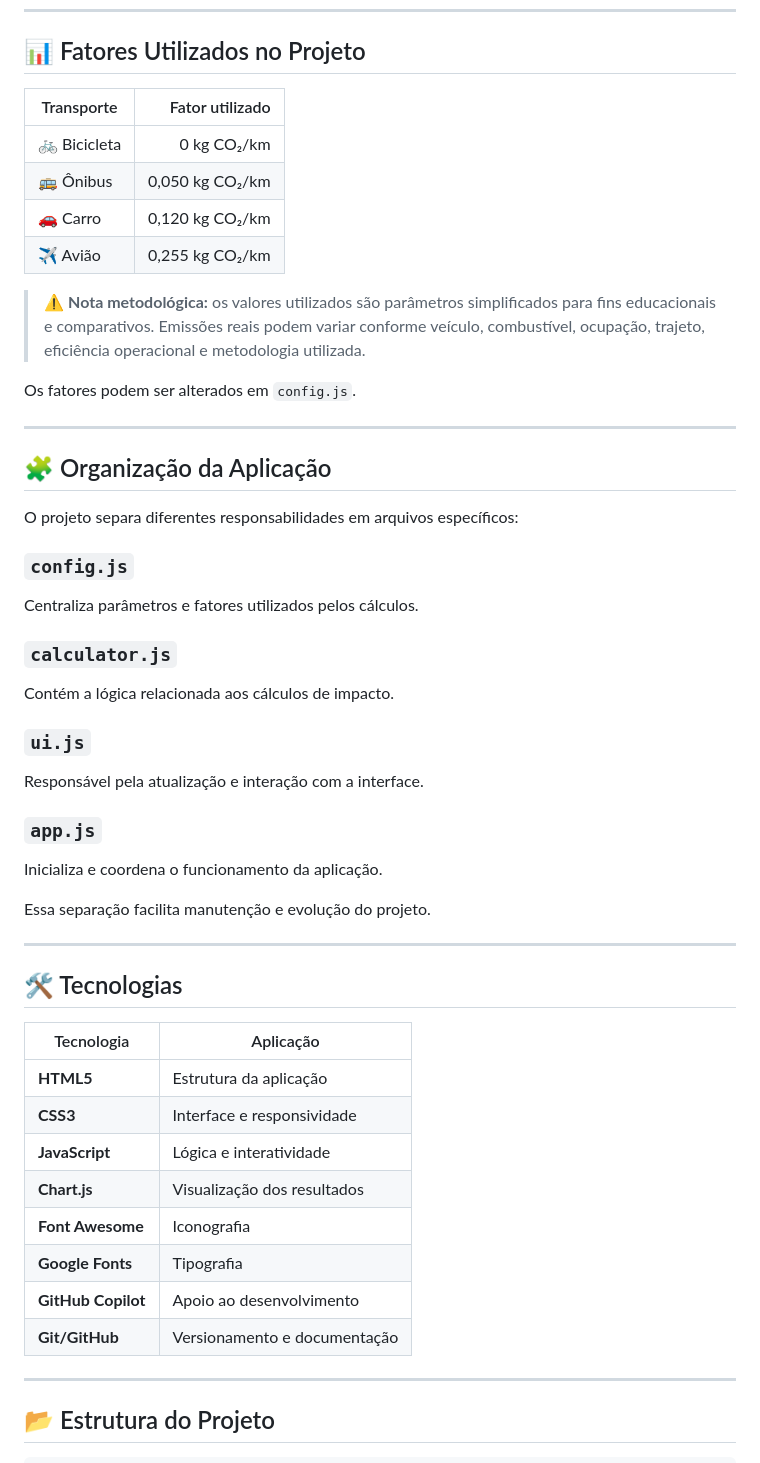
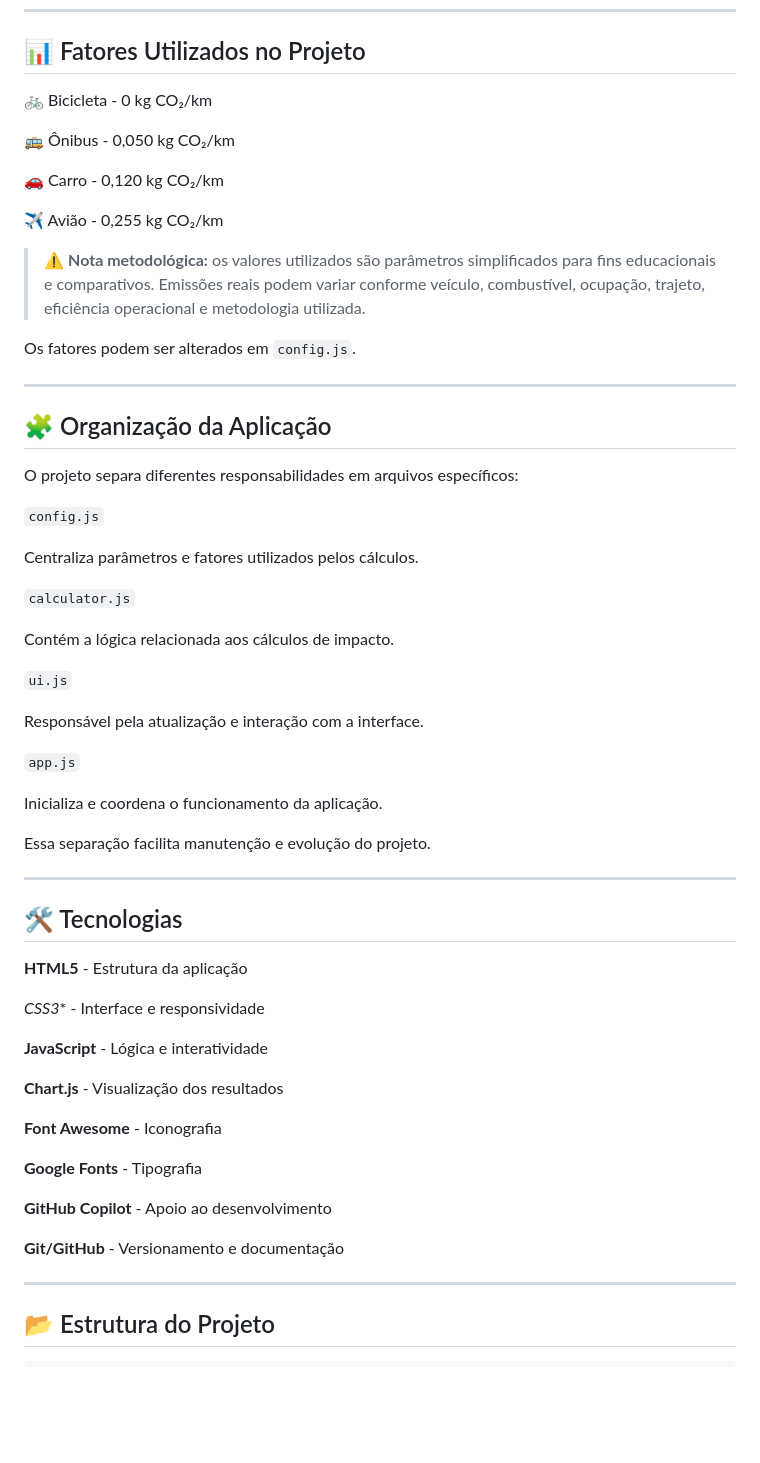
Before and after one commit to MCLG1661/Calculadora-de-Emissao-de-CO2, a Markdown page: README.md, the part around one of its changes. Rendered like a GitHub page; blank space fills up the shorter version.

Commit message:
Format README.md for better readability

```diff
--- a/README.md
+++ b/README.md
@@ -108,12 +112,13 @@ Cada modalidade possui um fator configurável utilizado pela aplicação.
 
 ## 📊 Fatores Utilizados no Projeto
 
-| Transporte | Fator utilizado |
-|---|---:|
-| 🚲 Bicicleta | 0 kg CO₂/km |
-| 🚌 Ônibus | 0,050 kg CO₂/km |
-| 🚗 Carro | 0,120 kg CO₂/km |
-| ✈️ Avião | 0,255 kg CO₂/km |
+🚲 Bicicleta - 0 kg CO₂/km
+
+🚌 Ônibus - 0,050 kg CO₂/km
+
+🚗 Carro - 0,120 kg CO₂/km
+
+✈️ Avião - 0,255 kg CO₂/km
 
 > ⚠️ **Nota metodológica:** os valores utilizados são parâmetros simplificados
 > para fins educacionais e comparativos. Emissões reais podem variar conforme
@@ -128,19 +133,19 @@ Os fatores podem ser alterados em `config.js`.
 
 O projeto separa diferentes responsabilidades em arquivos específicos:
 
-### `config.js`
+`config.js`
 
 Centraliza parâmetros e fatores utilizados pelos cálculos.
 
-### `calculator.js`
+`calculator.js`
 
 Contém a lógica relacionada aos cálculos de impacto.
 
-### `ui.js`
+`ui.js`
 
 Responsável pela atualização e interação com a interface.
 
-### `app.js`
+`app.js`
 
 Inicializa e coordena o funcionamento da aplicação.
 
@@ -150,16 +155,21 @@ Essa separação facilita manutenção e evolução do projeto.
 
 ## 🛠️ Tecnologias
 
-| Tecnologia | Aplicação |
-|---|---|
-| **HTML5** | Estrutura da aplicação |
-| **CSS3** | Interface e responsividade |
-| **JavaScript** | Lógica e interatividade |
-| **Chart.js** | Visualização dos resultados |
-| **Font Awesome** | Iconografia |
-| **Google Fonts** | Tipografia |
-| **GitHub Copilot** | Apoio ao desenvolvimento |
-| **Git/GitHub** | Versionamento e documentação |
+**HTML5** - Estrutura da aplicação
+
+*CSS3** - Interface e responsividade
+
+**JavaScript** - Lógica e interatividade
+
+**Chart.js** - Visualização dos resultados
+
+**Font Awesome** - Iconografia
+
+**Google Fonts** - Tipografia
+
+**GitHub Copilot** - Apoio ao desenvolvimento
+
+ **Git/GitHub** - Versionamento e documentação
 
 ---
 
```
Also changed, not shown: other parts of README.md (+19 -17 lines).
